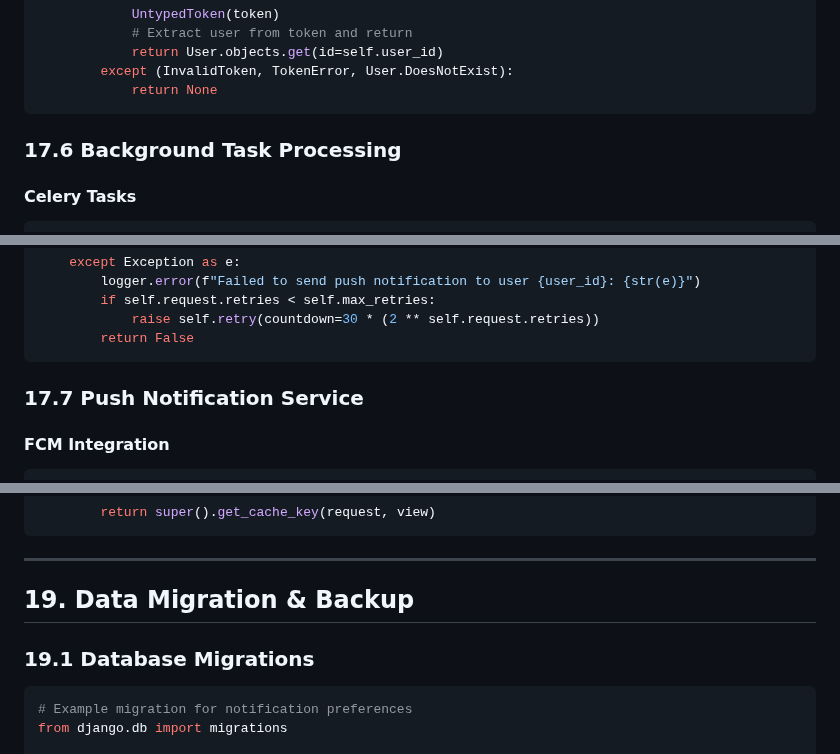
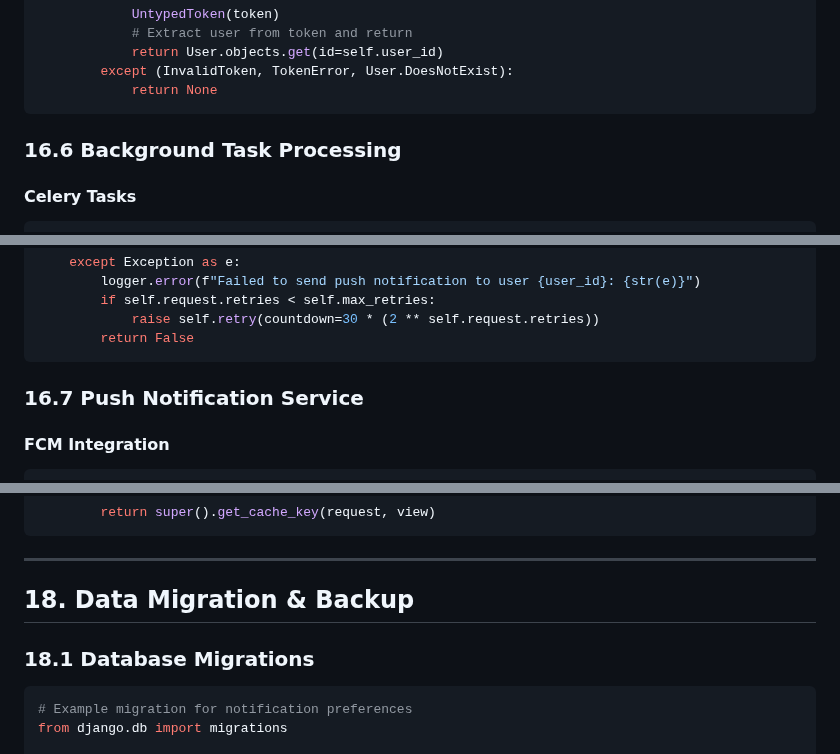
Before and after one commit to COS301-SE-2025/Save-n-Bite, a Markdown page: documentation/Notifications_service_contract.md, 3 parts joined by grey strips. Drawn GitHub-style.

````diff
--- a/documentation/Notifications_service_contract.md
+++ b/documentation/Notifications_service_contract.md
@@ -1195,7 +1175,7 @@ class NotificationConsumer(AsyncWebsocketConsumer):
             return None
 ```
 
-### 17.6 Background Task Processing
+### 16.6 Background Task Processing
 
 #### Celery Tasks
 ```python
@@ -1320,7 +1300,7 @@ def send_push_notification(self, user_id, title, message, data=None):
         return False
 ```
 
-### 17.7 Push Notification Service
+### 16.7 Push Notification Service
 
 #### FCM Integration
 ```python
@@ -1580,9 +1560,9 @@ class UserTypeBasedThrottle(UserRateThrottle):
 
 ---
 
-## 19. Data Migration & Backup
-
-### 19.1 Database Migrations
+## 18. Data Migration & Backup
+
+### 18.1 Database Migrations
 ```python
 # Example migration for notification preferences
 from django.db import migrations
````
Also changed, not shown: other parts of documentation/Notifications_service_contract.md (+13 -33 lines).
